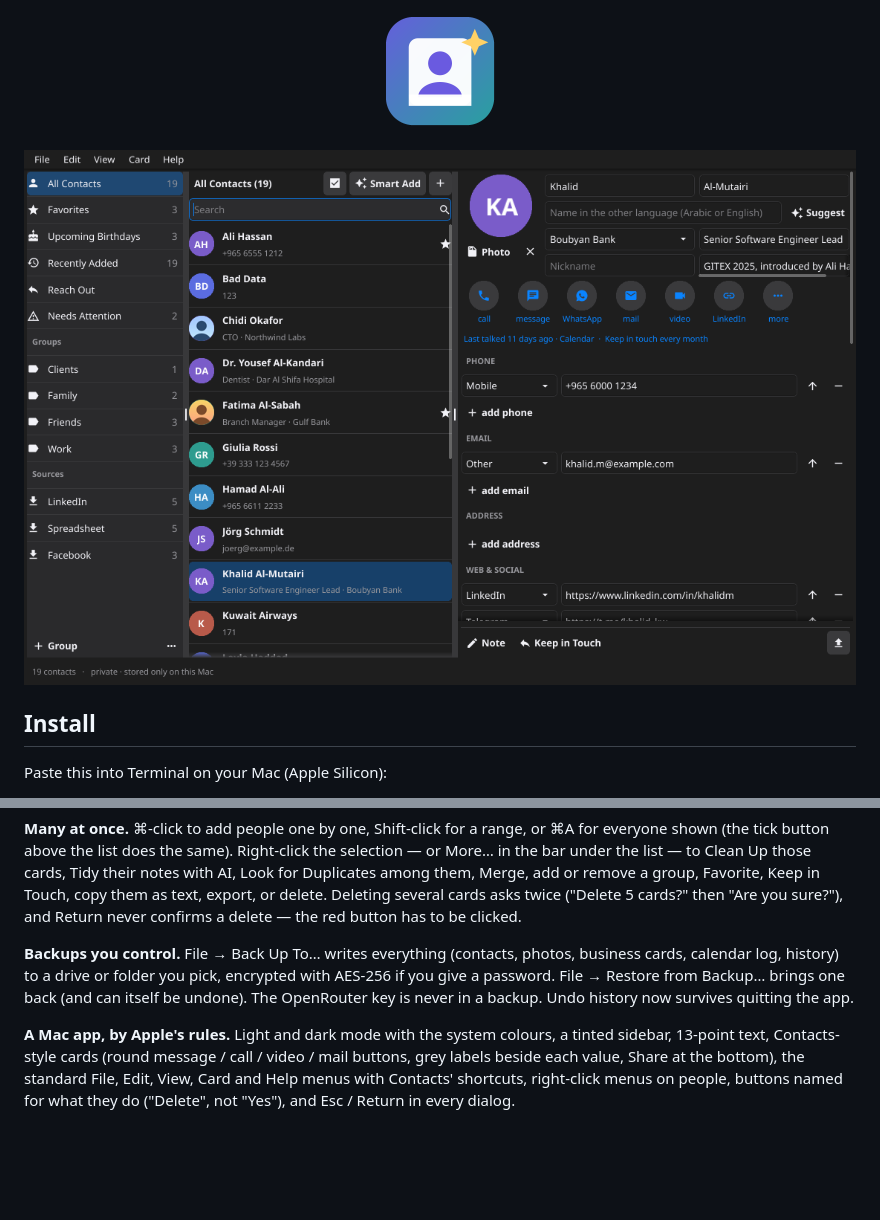
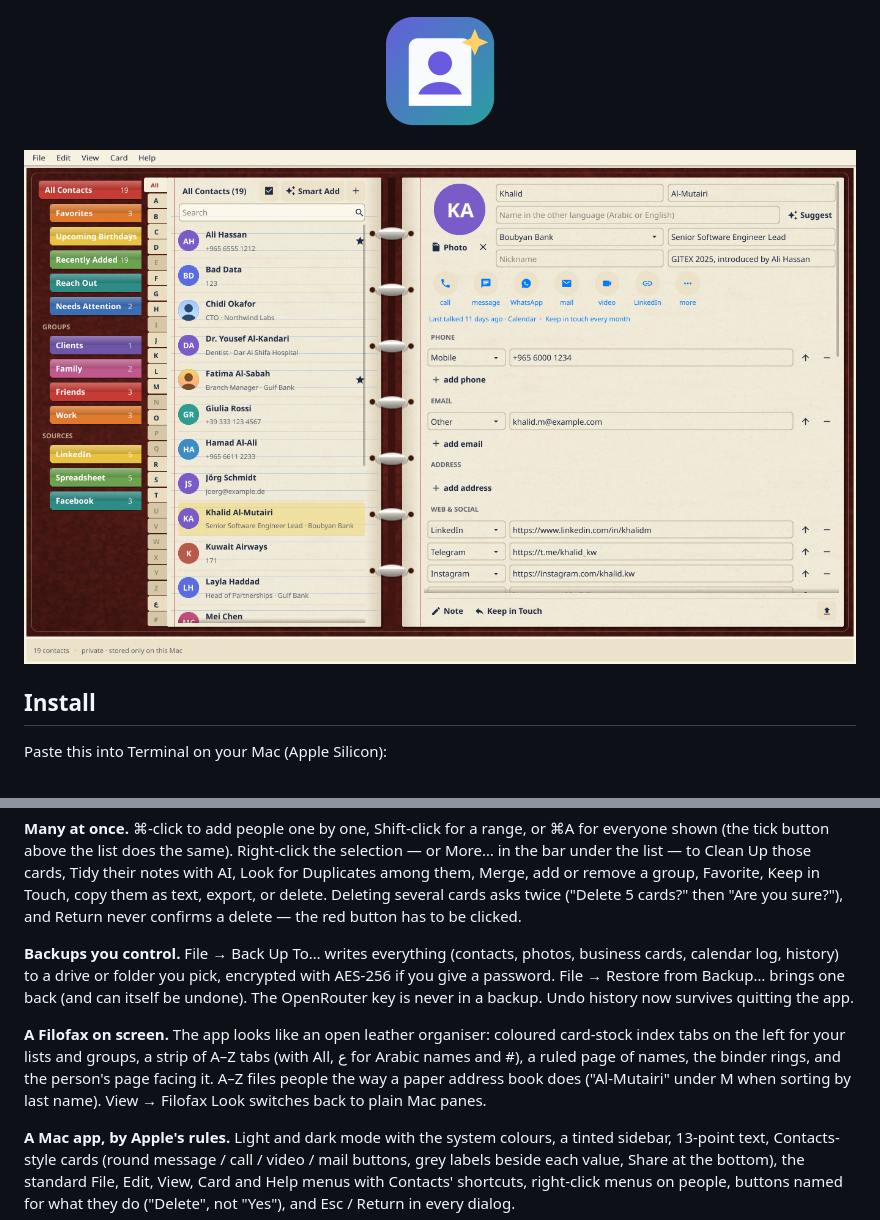
Before and after one commit to jamalxcode/smart_contacts, a Markdown page: README.md, 2 parts joined by grey strips. Rendered like a GitHub page; pictures changed too: docs/screenshot.png; blank space fills up the shorter version.

```diff
--- a/README.md
+++ b/README.md
@@ -166,6 +166,12 @@ calendar log, history) to a drive or folder you pick, encrypted with AES-256 if
 password. File → Restore from Backup… brings one back (and can itself be undone). The OpenRouter
 key is never in a backup. Undo history now survives quitting the app.
 
+**A Filofax on screen.** The app looks like an open leather organiser: coloured card-stock index
+tabs on the left for your lists and groups, a strip of A–Z tabs (with All, ع for Arabic names and #),
+a ruled page of names, the binder rings, and the person's page facing it. A–Z files people the way a
+paper address book does ("Al-Mutairi" under M when sorting by last name). View → Filofax Look
+switches back to plain Mac panes.
+
 **A Mac app, by Apple's rules.** Light and dark mode with the system colours, a tinted sidebar,
 13-point text, Contacts-style cards (round message / call / video / mail buttons, grey labels
 beside each value, Share at the bottom), the standard File, Edit, View, Card and Help
```
Also changed, not shown: LESSONS.md (+12 -1 lines), 5 other files.
